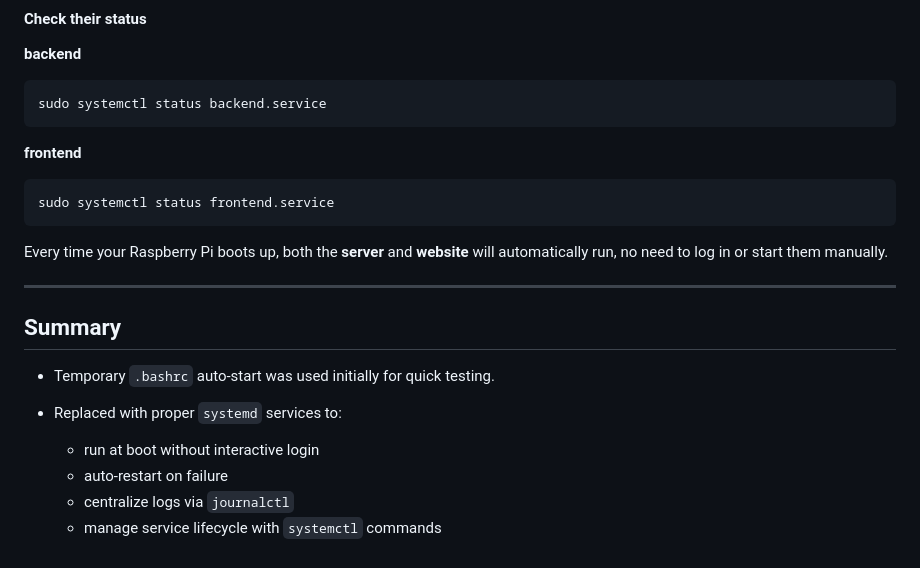
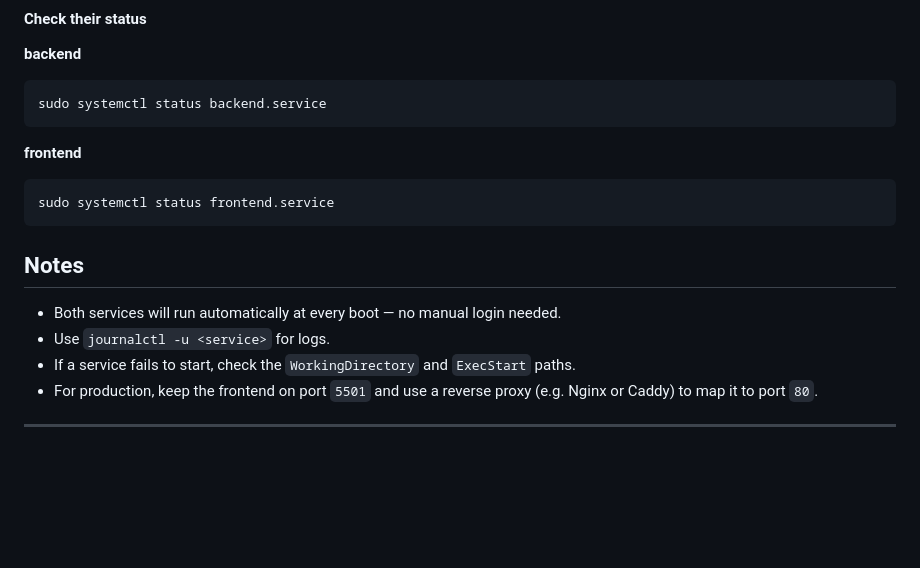
Before and after one commit to Amin-Alashkar/LED-Color-Controller, a Markdown page: Color Change Frontend/Auto Run Setup/README.md, the part around one of its changes. Rendered like a GitHub page; blank space fills up the shorter version.

````diff
--- a/Color Change Frontend/Auto Run Setup/README.md
+++ b/Color Change Frontend/Auto Run Setup/README.md
@@ -246,17 +220,11 @@ sudo systemctl status backend.service
 sudo systemctl status frontend.service
 ```
 
-Every time your Raspberry Pi boots up, both the **server** and **website** will automatically run, no need to log in or start them manually.
+## Notes
 
-
+* Both services will run automatically at every boot — no manual login needed.
+* Use `journalctl -u <service>` for logs.
+* If a service fails to start, check the `WorkingDirectory` and `ExecStart` paths.
+* For production, keep the frontend on port `5501` and use a reverse proxy (e.g. Nginx or Caddy) to map it to port `80`.
 
 ---
-
-## Summary
-* Temporary `.bashrc` auto-start was used initially for quick testing.
-* Replaced with proper `systemd` services to:
-
-  * run at boot without interactive login
-  * auto-restart on failure
-  * centralize logs via `journalctl`
-  * manage service lifecycle with `systemctl` commands
````
Also changed, not shown: other parts of Color Change Frontend/Auto Run Setup/README.md (+43 -69 lines).
